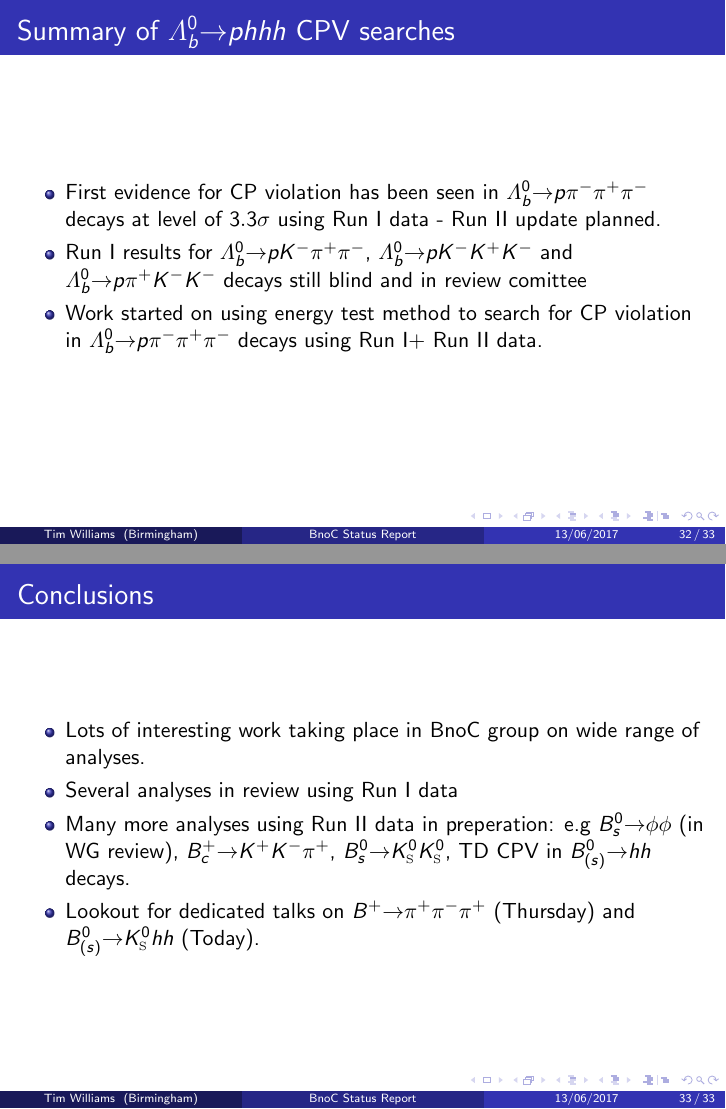
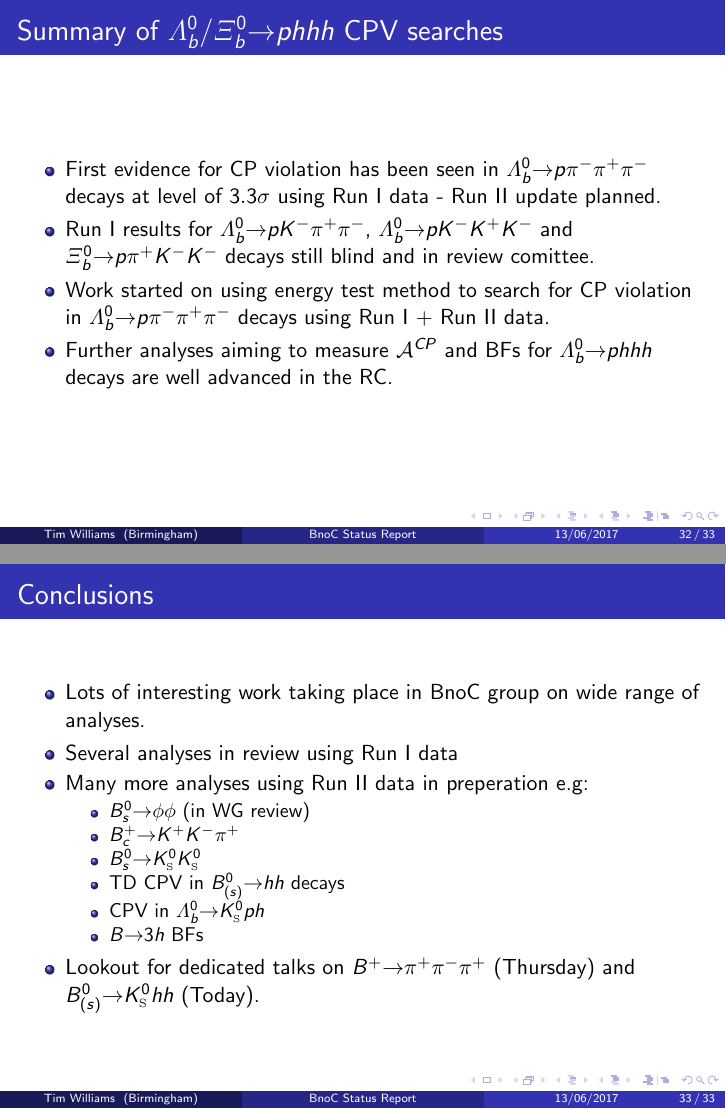
Before and after one commit to Williams224/LHCbWeekSummary, LaTeX slides (Pres.tex): pages 32 and 33 of 34, joined at a grey line. Compiled offline with pdfLaTeX.

Commit message:
Slides after taking into account Tom's and Abhjit's comments

```diff
--- a/Pres.tex
+++ b/Pres.tex
@@ -539,11 +539,12 @@
   \end{columns}
 \end{frame}
 
-\begin{frame}{Summary of \decay{\Lb}{\proton h h h} CPV searches}
+\begin{frame}{Summary of \decay{\Lb/\PXi_{b}^{0}}{\proton h h h} CPV searches}
   \begin{itemize}
   \item First evidence for CP violation has been seen in \decay{\Lb}{\proton \pim \pip \pim} decays at level of $3.3\sigma$ using Run I data - Run II update planned.
-  \item Run I results for \decay{\Lb}{\proton \Km \pip \pim}, \decay{\Lb}{\proton \Km \Kp \Km} and \decay{\Lb}{\proton \pip \Km \Km} decays still blind and in review comittee
-  \item Work started on using energy test method to search for CP violation in \decay{\Lb}{\proton \pim \pip \pim} decays using Run I+ Run II data.
+  \item Run I results for \decay{\Lb}{\proton \Km \pip \pim}, \decay{\Lb}{\proton \Km \Kp \Km} and \decay{\PXi_{b}^{0}}{\proton \pip \Km \Km} decays still blind and in review comittee.
+  \item Work started on using energy test method to search for CP violation in \decay{\Lb}{\proton \pim \pip \pim} decays using Run I + Run II data.
+  \item Further analyses aiming to measure \ACP and BFs for \decay{\Lb}{\proton hhh} decays are well advanced in the RC.
   \end{itemize}
 \end{frame}
 
@@ -551,7 +552,15 @@
   \begin{itemize}
   \item Lots of interesting work taking place in BnoC group on wide range of analyses.
   \item Several analyses in review using Run I data
-  \item Many more analyses using Run II data in preperation: e.g \decay{\Bs}{\phiz \phiz} (in WG review), \decay{\Bc}{\Kp\Km\pip}, \decay{\Bs}{\KS \KS}, TD CPV in \decay{\PB^{0}_{(s)}}{hh} decays.
+  \item Many more analyses using Run II data in preperation e.g:
+    \begin{itemize}
+    \item \decay{\Bs}{\phiz \phiz} (in WG review)
+    \item \decay{\Bc}{\Kp\Km\pip}
+    \item \decay{\Bs}{\KS \KS}
+    \item TD CPV in \decay{\PB^{0}_{(s)}}{hh} decays
+    \item CPV in \decay{\Lb}{\KS \proton h}
+    \item \decay{\PB}{3h} BFs
+    \end{itemize}
   \item Lookout for dedicated talks on \decay{\Bp}{\pip\pim\pip} (Thursday) and \decay{\PB^{0}_{(s)}}{\KS h h} (Today).
   \end{itemize}
 \end{frame}
```
Also changed, not shown: Xib2KKp_data.pdf (added), Xib2KKp_data_legend.pdf (added), Pres.tex (26 more changed lines).
